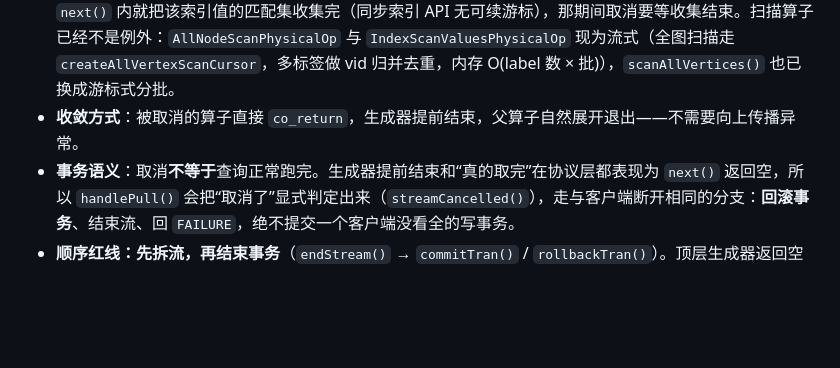
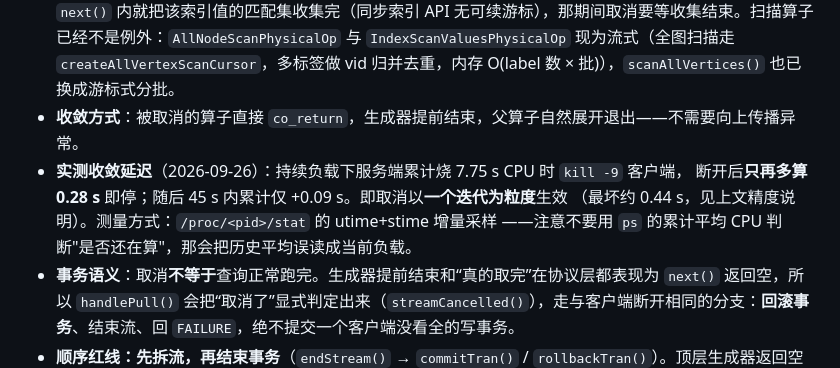
Before and after one commit to IronsDu/eugraph, a Markdown page: docs/service/neo4j-bolt-protocol.md, the part around the change. Rendered like a GitHub page; blank space fills up the shorter version.

Commit message:
docs(c3): 复核取消机制正常，更正"断开后仍烧 CPU"的误读
C3 原记为"客户端断开后服务端算子会继续算"（依据是 complex-5 断开后仍持续满载）。
本轮严格复测后**否证**该结论：

  持续负载（反复执行 complex-9 核心）8 s 内服务端累计烧 7.75 s CPU →
  `kill -9` 客户端 → 断开后**只再多算 0.28 s** 即停，随后 45 s 内累计仅 +0.09 s
  （`/proc/<pid>/stat` 的 utime+stime 增量采样）。

即取消以**一个迭代为粒度**生效（最坏约 0.44 s），与 bolt 文档 §10 的设计一致。
先前的矛盾观感来自**用 `ps` 的累计平均 CPU 判断"是否还在算"**——那会把历史平均
误读成当前负载（断开 9 分钟后 PCpu 仍高，但 CPU 时间已不再增长）。

文档：benchmark §8 C3 行改为"已复核正常"并附实测数据；bolt §10 增加"实测收敛延迟"
与上述测量陷阱提醒。

(cherry picked from commit cbdfb13d53627d87f335032af473a53148485756)

```diff
--- a/docs/service/neo4j-bolt-protocol.md
+++ b/docs/service/neo4j-bolt-protocol.md
@@ -303,6 +303,10 @@ RUN 只负责把查询编译成算子流水线并返回 `fields`；真正的结
 - **谁来置位**：Bolt 会话把自己的连接存活标志（`BoltConnection::closed_`）作为取消标志传给 `executeCypher()`。socket 断开后，正在执行的查询在下一次检查点就会自行收敛。Thrift 路径目前传 `nullptr`（永不取消）。
 - **检查点全在算子侧，且只有一个原语**：`PhysicalOperator::cancellable(gen)`（`physical_operator_base.hpp`），凡是"按 chunk 消费上游"的地方包一层——存储来源（`store_.scanXxx()`，34 处）与算子来源（`child_->executeChunk()`，38 处）都要包；后者是必需的，因为**阻断型算子**（`Sort` / `Aggregate`，以及"先物化再吐 chunk"的存储包装）在物化期间不会回到上游，必须由消费它的上游算子（如 `CreateNodePhysicalOp`）在拿到 chunk 时检查并停止拉取。`expand` / `varlen_expand` 这类单行就能炸开整棵遍历的重算子再额外按输入行检查。精度是"最多多做一个 batch"；唯一例外是顶点索引扫描——存储层的 `scanVerticesByIndex*` / `scanVerticesByIndexId*` 在第一次 `next()` 内就把该索引值的匹配集收集完（同步索引 API 无可续游标），那期间取消要等收集结束。扫描算子已经不是例外：`AllNodeScanPhysicalOp` 与 `IndexScanValuesPhysicalOp` 现为流式（全图扫描走 `createAllVertexScanCursor`，多标签做 vid 归并去重，内存 O(label 数 × 批)），`scanAllVertices()` 也已换成游标式分批。
 - **收敛方式**：被取消的算子直接 `co_return`，生成器提前结束，父算子自然展开退出——不需要向上传播异常。
+- **实测收敛延迟**（2026-09-26）：持续负载下服务端累计烧 7.75 s CPU 时 `kill -9` 客户端，
+  断开后**只再多算 0.28 s** 即停；随后 45 s 内累计仅 +0.09 s。即取消以**一个迭代为粒度**生效
+  （最坏约 0.44 s，见上文精度说明）。测量方式：`/proc/<pid>/stat` 的 utime+stime 增量采样
+  ——注意不要用 `ps` 的累计平均 CPU 判断"是否还在算"，那会把历史平均误读成当前负载。
 - **事务语义**：取消**不等于**查询正常跑完。生成器提前结束和“真的取完”在协议层都表现为 `next()` 返回空，所以 `handlePull()` 会把“取消了”显式判定出来（`streamCancelled()`），走与客户端断开相同的分支：**回滚事务**、结束流、回 `FAILURE`，绝不提交一个客户端没看全的写事务。
 - **顺序红线：先拆流，再结束事务**（`endStream()` → `commitTran()` / `rollbackTran()`）。顶层生成器返回空**不代表**所有游标都已关闭：`LIMIT` 这类算子提前 `co_return` 时会把子生成器留在 `co_yield` 上挂着，活游标就在那些帧里，直到 `endStream()` 销毁算子树才析构。如果先 commit/rollback，WT session 与游标已被释放，随后 `~WtCursor` 再去 `cursor_->close()` 就是 use-after-free——实测直接 SIGSEGV（栈帧 `~WtCursor` ← `~VertexScanCursorImpl` ← `~StreamContext`）。`handlePull()` 因此在判定结束后先把 `txn` / `store` / `should_commit` 取出来存成局部量，再 `endStream()`，最后才结束事务。
 - **另一条红线：任何"丢掉流"的路径都必须结束它的事务**。`GraphTxnHandle` 一旦被丢弃就再也无法 commit/rollback，而 `txns_` 表只在 commit/rollback 时 erase——于是那个事务的 WT session、快照（读）和未提交修改（写）会**一直活到进程结束**。实测后果链：单个流泄漏 1 个 session → 约 185 次异常断连后 `open_session()` 开始失败（日志 `Failed to open session: error -31802`、`Failed to open transaction session`）→ 此时 `beginTran()` 返回 `INVALID_GRAPH_TXN`，而 `getSession(INVALID_GRAPH_TXN)` 会兜底到共享的 `defaultSession_`（autocommit），**写操作逐行提交、没有东西可以回滚**（实测该状态下 `SET` 的部分写入立刻可见）→ 最终 WT 在关游标时断言 `lock_success == 0` → `__wt_abort` → SIGABRT。
```
Also changed, not shown: docs/benchmark/ldbc-snb-sf0.1-comparison.md (+1 -1 lines).
